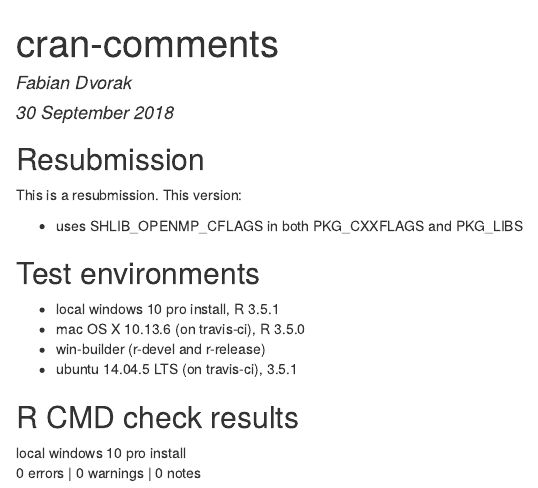
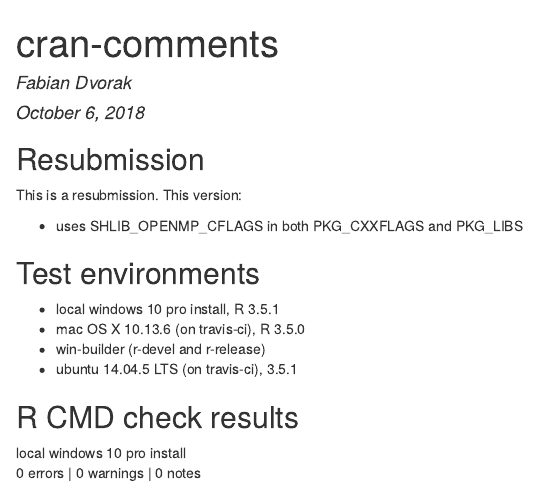
Before and after one commit to fdvorak/stratEst, an R Markdown document (cran-comments.Rmd): the page in a window 1100 px wide, from its top. The pictures show the output file cran-comments.html that the author committed with the source, opened offline.

Commit message:
cran-comments again

```diff
--- a/cran-comments.Rmd
+++ b/cran-comments.Rmd
@@ -1,7 +1,7 @@
 ---
 title: "cran-comments"
 author: "Fabian Dvorak"
-date: "30 September 2018"
+date: "October 6, 2018"
 output: html_document
 ---
 
```
Also changed, not shown: cran-comments.html, cran-comments.md.
